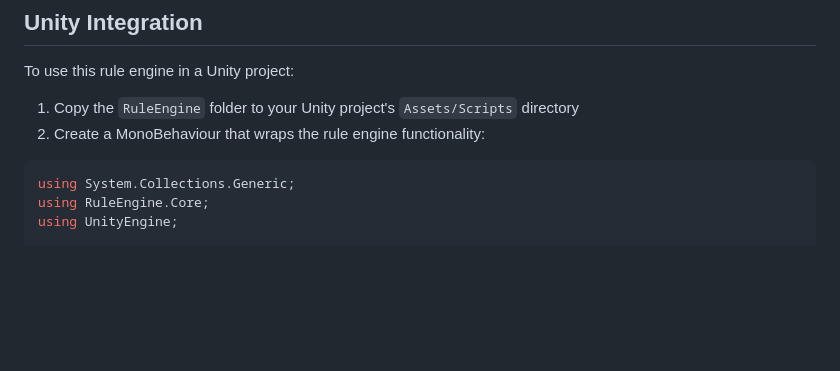
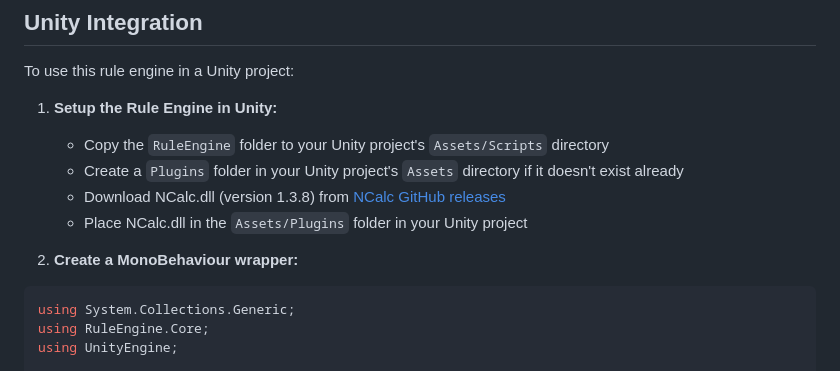
Before and after one commit to abhisheksubal/RulesE, a Markdown page: README.md, the part around the change printed below. Drawn GitHub-style; blank space fills up the shorter version.

````diff
--- a/README.md
+++ b/README.md
@@ -463,8 +463,13 @@ For more details on NCalc syntax, see the [NCalc documentation](https://github.c
 
 To use this rule engine in a Unity project:
 
-1. Copy the `RuleEngine` folder to your Unity project's `Assets/Scripts` directory
-2. Create a MonoBehaviour that wraps the rule engine functionality:
+1. **Setup the Rule Engine in Unity:**
+   - Copy the `RuleEngine` folder to your Unity project's `Assets/Scripts` directory
+   - Create a `Plugins` folder in your Unity project's `Assets` directory if it doesn't exist already
+   - Download NCalc.dll (version 1.3.8) from [NCalc GitHub releases](https://github.com/ncalc/ncalc/releases/tag/1.3.8)
+   - Place NCalc.dll in the `Assets/Plugins` folder in your Unity project
+
+2. **Create a MonoBehaviour wrapper:**
 
 ```csharp
 using System.Collections.Generic;
````
Also changed, not shown: other parts of README.md (+59 -0 lines).
